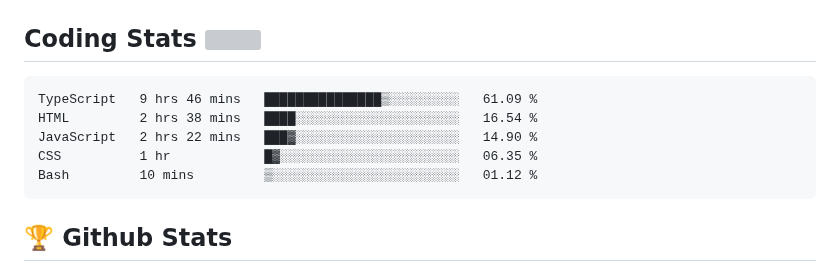
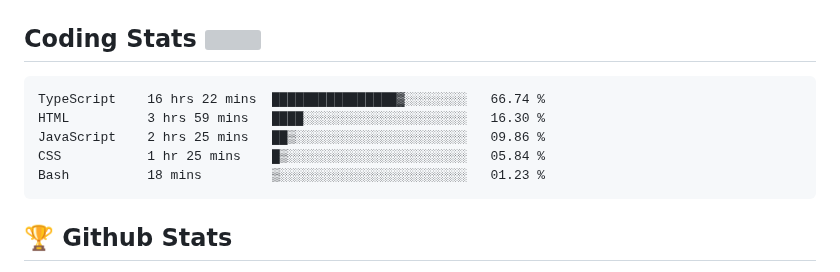
Before and after one commit to Omolara5861/Omolara5861, a Markdown page: README.md, the part around the change. Drawn GitHub-style; grey boxes are pictures that could not be loaded.

Commit message:
Updated waka-readme graph with new metrics

````diff
--- a/README.md
+++ b/README.md
@@ -53,11 +53,11 @@
 <!--START_SECTION:waka-->
 
 ```txt
-TypeScript   9 hrs 46 mins   ███████████████▒░░░░░░░░░   61.09 %
-HTML         2 hrs 38 mins   ████░░░░░░░░░░░░░░░░░░░░░   16.54 %
-JavaScript   2 hrs 22 mins   ███▓░░░░░░░░░░░░░░░░░░░░░   14.90 %
-CSS          1 hr            █▓░░░░░░░░░░░░░░░░░░░░░░░   06.35 %
-Bash         10 mins         ▒░░░░░░░░░░░░░░░░░░░░░░░░   01.12 %
+TypeScript    16 hrs 22 mins  ████████████████▓░░░░░░░░   66.74 %
+HTML          3 hrs 59 mins   ████░░░░░░░░░░░░░░░░░░░░░   16.30 %
+JavaScript    2 hrs 25 mins   ██▒░░░░░░░░░░░░░░░░░░░░░░   09.86 %
+CSS           1 hr 25 mins    █▒░░░░░░░░░░░░░░░░░░░░░░░   05.84 %
+Bash          18 mins         ▒░░░░░░░░░░░░░░░░░░░░░░░░   01.23 %
 ```
 
 <!--END_SECTION:waka-->
````
